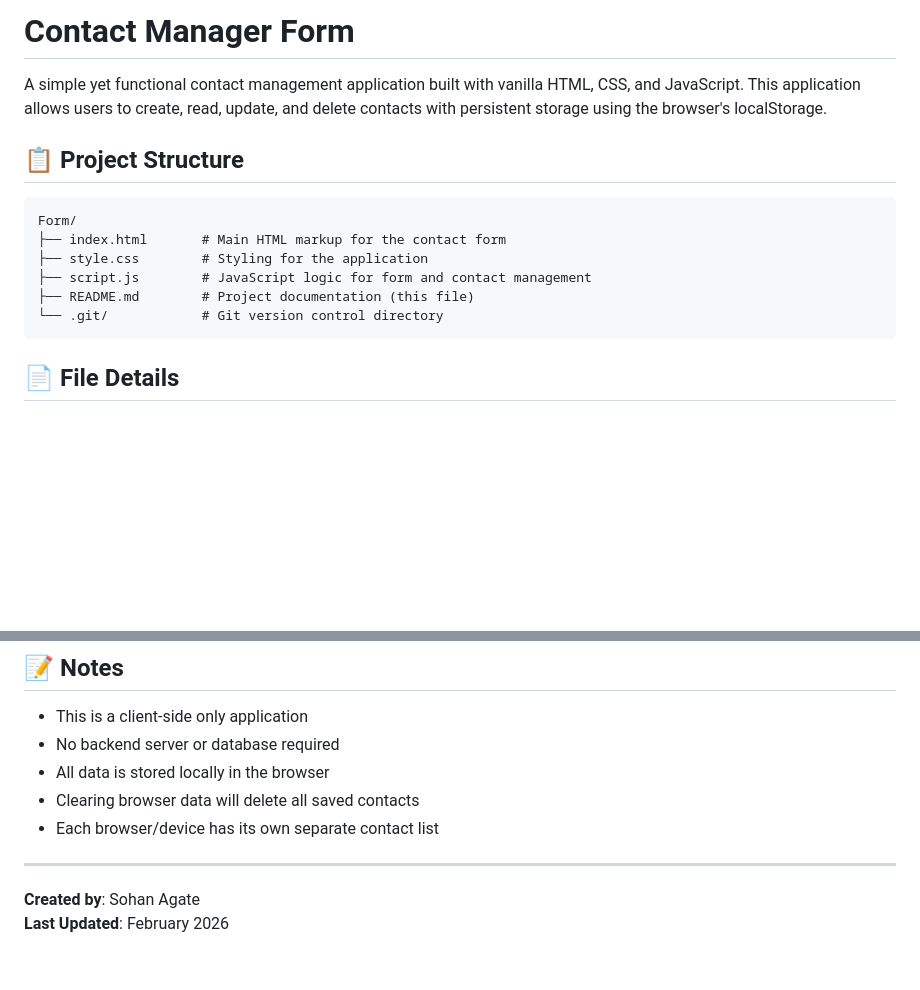
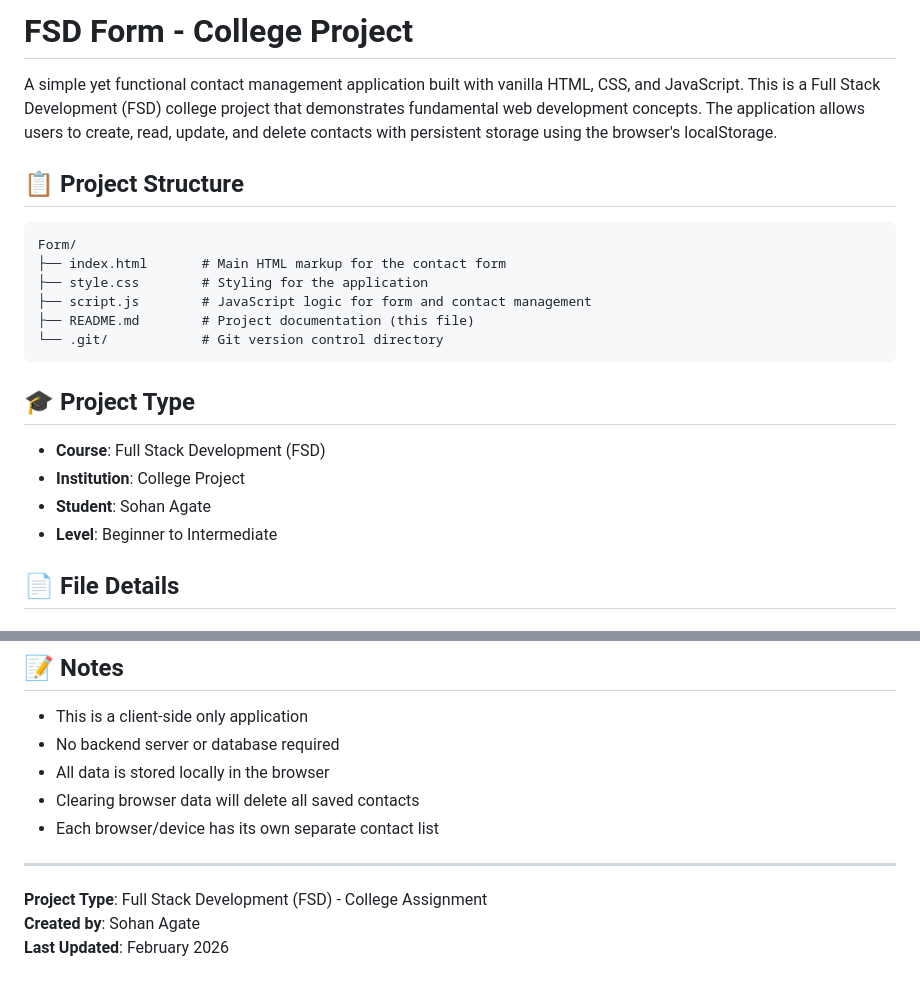
Before and after one commit to How2Invade/form, a Markdown page: README.md, 2 parts joined by grey strips. Drawn GitHub-style; blank space fills up the shorter version.

Commit message:
readme ughhh

````diff
--- a/README.md
+++ b/README.md
@@ -1,6 +1,6 @@
-# Contact Manager Form
+# FSD Form - College Project
 
-A simple yet functional contact management application built with vanilla HTML, CSS, and JavaScript. This application allows users to create, read, update, and delete contacts with persistent storage using the browser's localStorage.
+A simple yet functional contact management application built with vanilla HTML, CSS, and JavaScript. This is a Full Stack Development (FSD) college project that demonstrates fundamental web development concepts. The application allows users to create, read, update, and delete contacts with persistent storage using the browser's localStorage.
 
 ## 📋 Project Structure
 
@@ -12,6 +12,13 @@ Form/
 ├── README.md        # Project documentation (this file)
 └── .git/            # Git version control directory
 ```
+
+## 🎓 Project Type
+
+- **Course**: Full Stack Development (FSD)
+- **Institution**: College Project
+- **Student**: Sohan Agate
+- **Level**: Beginner to Intermediate
 
 ## 📄 File Details
 
@@ -167,5 +174,6 @@ The JavaScript file that handles all the application logic.
 
 ---
 
+**Project Type**: Full Stack Development (FSD) - College Assignment
 **Created by**: Sohan Agate
 **Last Updated**: February 2026
````
